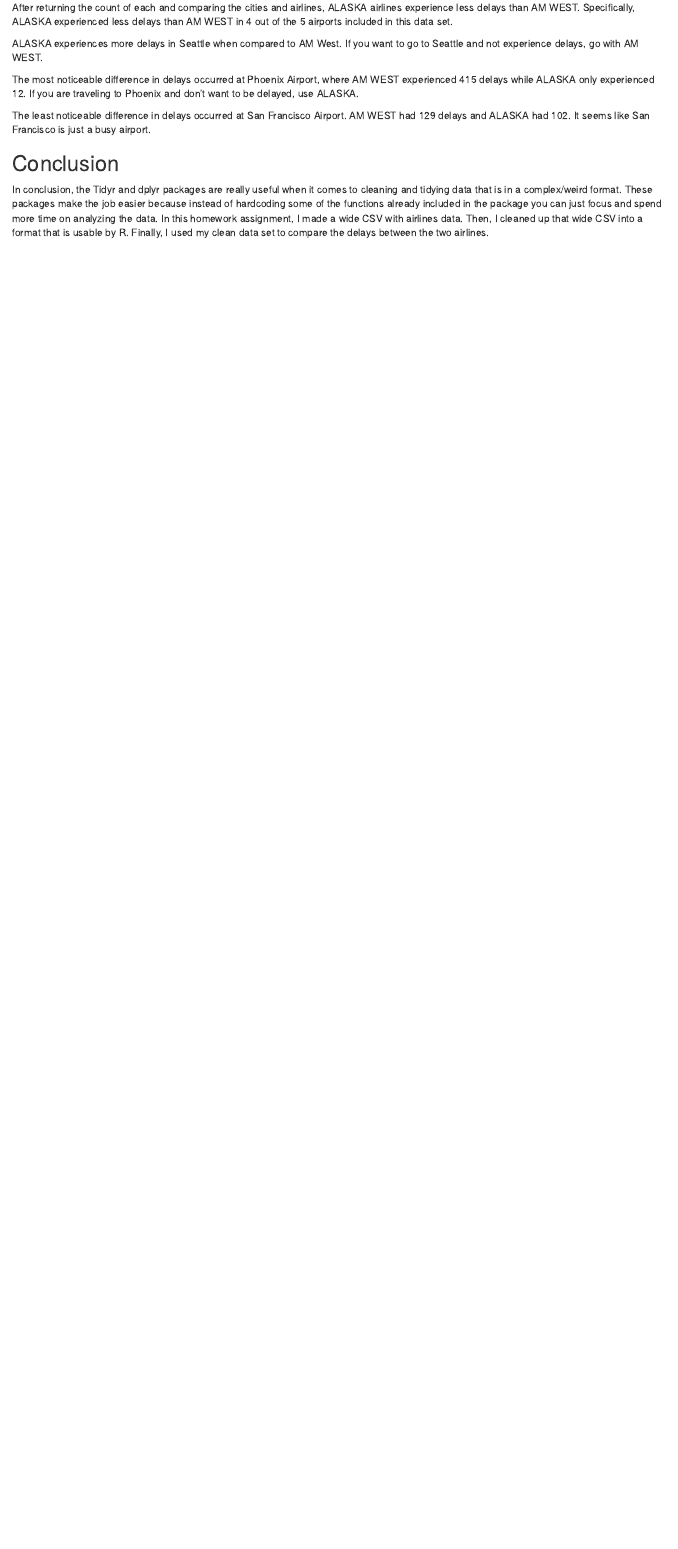
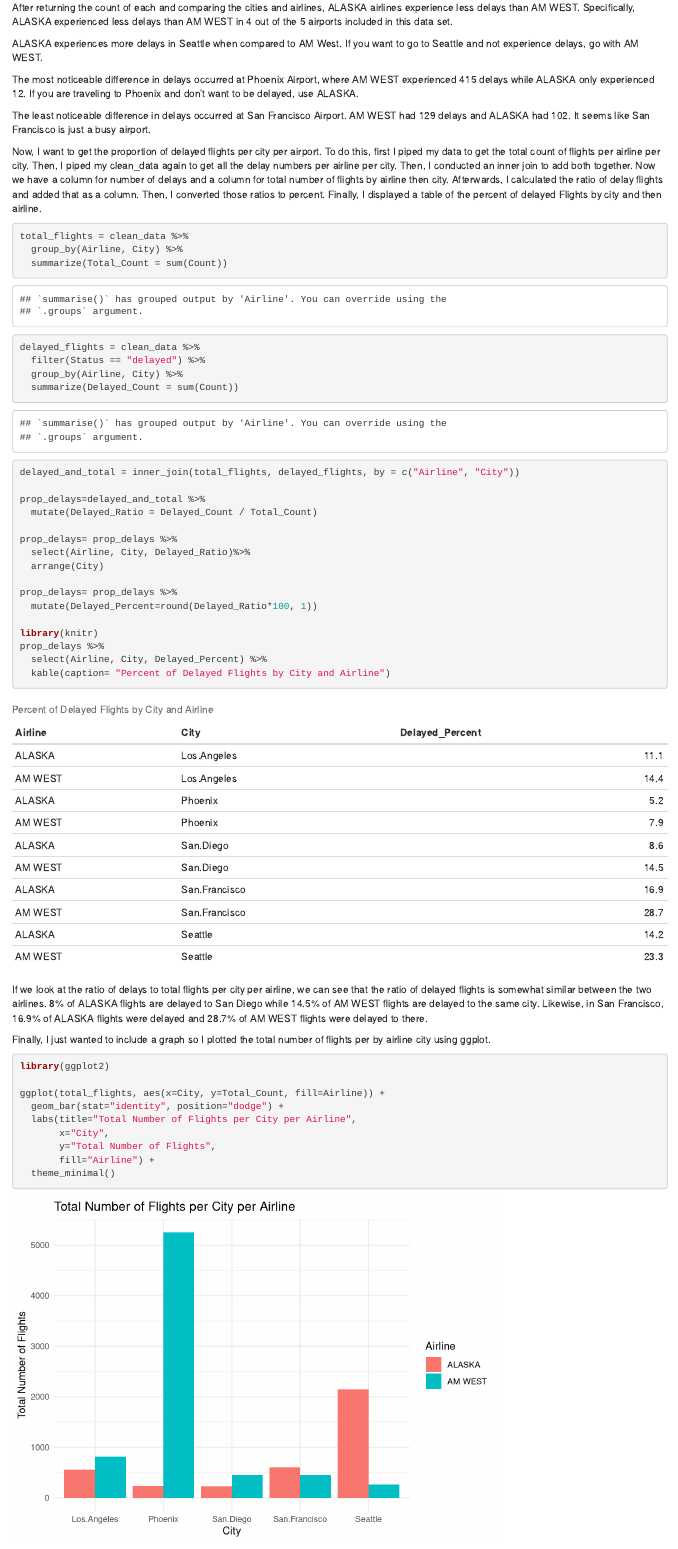
Before and after one commit to sleepysloth12/data607_wk5, an R Markdown document (jjimenez_607_wk5hw.Rmd): the page in a window 1100 px wide, from 3410 px down. Rendered offline with R 4.5, knitr and Pandoc, with nearby package versions.

Commit message:
Made changers made off of feedback

````diff
--- a/jjimenez_607_wk5hw.Rmd
+++ b/jjimenez_607_wk5hw.Rmd
@@ -5,6 +5,7 @@
 output:
   html_document:
     df_print: paged
+  pdf_document: default
 ---
 
 ```{r setup, include=FALSE}
@@ -84,3 +85,48 @@
 
 The least noticeable difference in delays occurred at San Francisco Airport. AM WEST had 129 delays and ALASKA had 102. It seems like San Francisco is just a busy airport.
 
+Now, I want to get the proportion of delayed flights per city per airport. To do this, first I piped my data to get the total count of flights per airline per city. Then, I piped my clean_data again to get all the delay numbers per airline per city. Then, I conducted an inner join to add both together. Now we have a column for number of delays and a column for total number of flights by airline then city. Afterwards, I calculated the ratio of delay flights and added that as a column. Then, I converted those ratios to percent. Finally, I displayed a table of the percent of delayed Flights by city and then airline.
+
+```{r}
+
+total_flights = clean_data %>%
+  group_by(Airline, City) %>%
+  summarize(Total_Count = sum(Count))
+
+delayed_flights = clean_data %>%
+  filter(Status == "delayed") %>%
+  group_by(Airline, City) %>%
+  summarize(Delayed_Count = sum(Count))
+
+delayed_and_total = inner_join(total_flights, delayed_flights, by = c("Airline", "City"))
+
+prop_delays=delayed_and_total %>%
+  mutate(Delayed_Ratio = Delayed_Count / Total_Count)
+
+prop_delays= prop_delays %>%
+  select(Airline, City, Delayed_Ratio)%>%
+  arrange(City)
+
+prop_delays= prop_delays %>%
+  mutate(Delayed_Percent=round(Delayed_Ratio*100, 1))
+
+library(knitr)
+prop_delays %>%
+  select(Airline, City, Delayed_Percent) %>%
+  kable(caption= "Percent of Delayed Flights by City and Airline")
+```
+
+If we look at the ratio of delays to total flights per city per airline, we can see that the ratio of delayed flights is somewhat similar between the two airlines. 8% of ALASKA flights are delayed to San Diego while 14.5% of AM WEST flights are delayed to the same city. Likewise, in San Francisco, 16.9% of ALASKA flights were delayed and 28.7% of AM WEST flights were delayed to there.
+
+Finally, I just wanted to include a graph so I plotted the total number of flights per by airline city using ggplot.
+
+```{r}
+library(ggplot2)
+
+ggplot(total_flights, aes(x=City, y=Total_Count, fill=Airline)) +
+  geom_bar(stat="identity", position="dodge") +
+  labs(title="Total Number of Flights per City per Airline",
+       x="City",
+       y="Total Number of Flights",
+       fill="Airline") +
+  theme_minimal()
@@ -87,3 +137,3 @@
 ## Conclusion
 
-In conclusion, the Tidyr and dplyr packages are really useful when it comes to cleaning and tidying data that is in a complex/weird format. These packages make the job easier because instead of hardcoding some of the functions already included in the package you can just focus and spend more time on analyzing the data. In this homework assignment, I made a wide CSV with airlines data. Then, I cleaned up that wide CSV into a format that is usable by R. Finally, I used my clean data set to compare the delays between the two airlines.
+In conclusion, the Tidyr and dplyr packages are really useful when it comes to cleaning and tidying data that is in a complex/weird format. These packages make the job easier because instead of hardcoding some of the functions already included in the package you can just focus and spend more time on analyzing the data. In this homework assignment, I made a wide CSV with airlines data. Then, I cleaned up that wide CSV into a format that is usable by R. Finally, I used my clean data set to compare the delays between the two airlines. After comparing the delays between the two airlines, I calculated the proportion and then percent of delays organized by city then airlines. I then graphed that on a table. Afterwards, I created a plot that shows the density of total flights going to each city per airline.
````
Also changed, not shown: jjimenez_607_wk5hw.html, jjimenez_607_wk5hw.pdf, jjimenez_607_wk5hw.Rmd (4 more changed lines).
